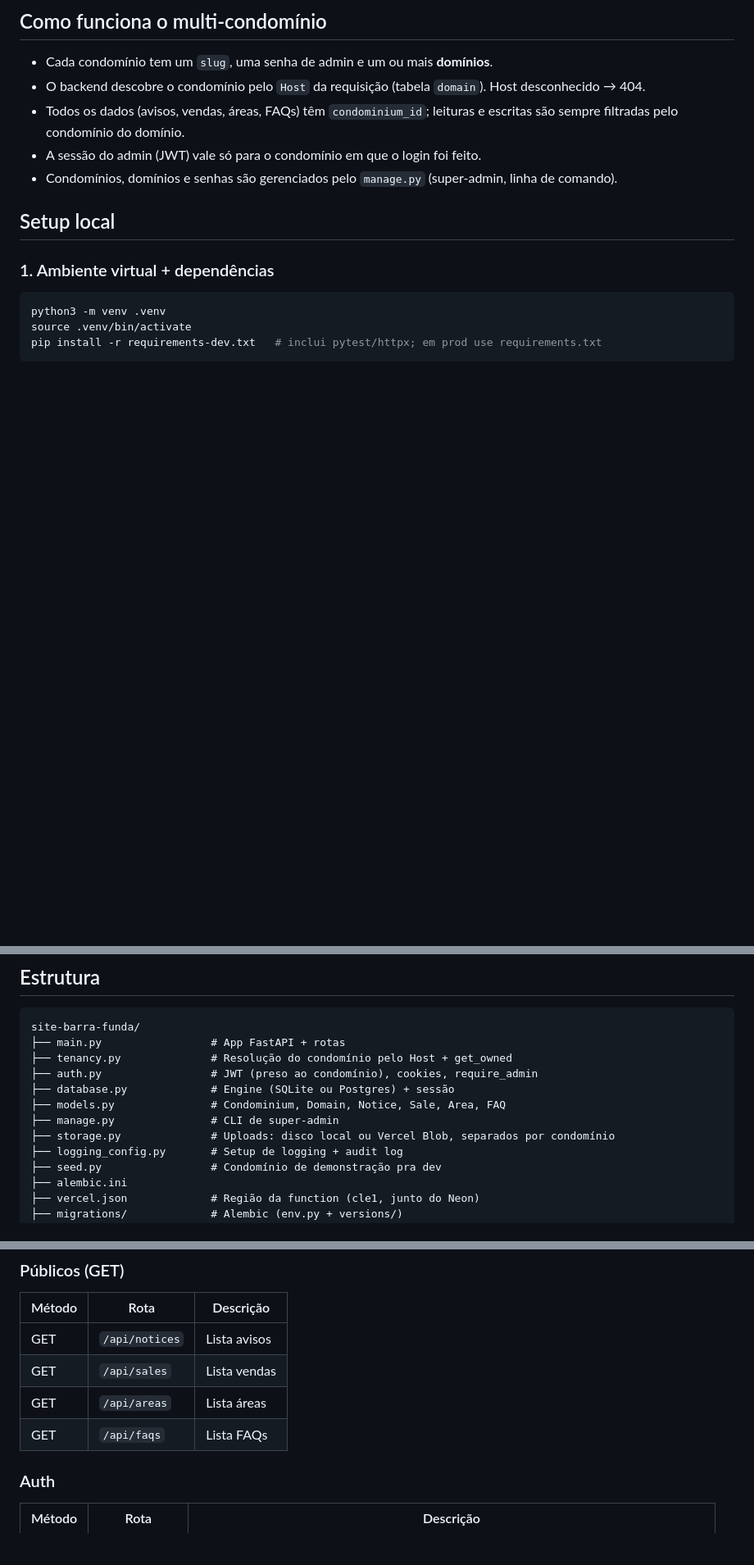
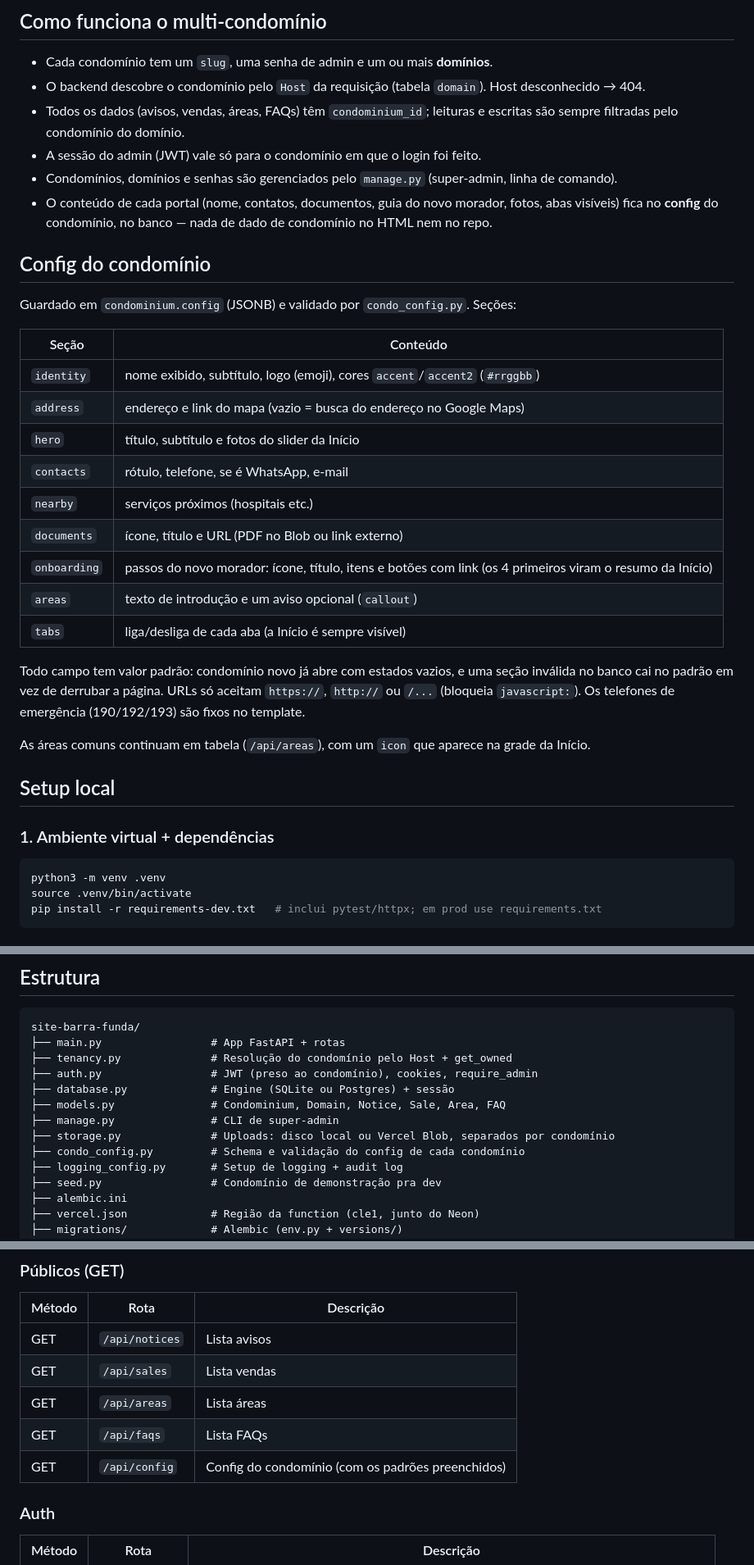
Before and after one commit to GabrielGoncalves1806/site-barra-funda, a Markdown page: README.md, 3 parts joined by grey strips. Shown at 82% size. Drawn GitHub-style; blank space fills up the shorter version.

Commit message:
docs: document the condominium config

```diff
--- a/README.md
+++ b/README.md
@@ -21,6 +21,27 @@ Portal web para moradores de condomínio, com painel administrativo para o sínd
 - Todos os dados (avisos, vendas, áreas, FAQs) têm `condominium_id`; leituras e escritas são sempre filtradas pelo condomínio do domínio.
 - A sessão do admin (JWT) vale só para o condomínio em que o login foi feito.
 - Condomínios, domínios e senhas são gerenciados pelo `manage.py` (super-admin, linha de comando).
+- O conteúdo de cada portal (nome, contatos, documentos, guia do novo morador, fotos, abas visíveis) fica no **config** do condomínio, no banco — nada de dado de condomínio no HTML nem no repo.
+
+## Config do condomínio
+
+Guardado em `condominium.config` (JSONB) e validado por `condo_config.py`. Seções:
+
+| Seção | Conteúdo |
+|---|---|
+| `identity` | nome exibido, subtítulo, logo (emoji), cores `accent`/`accent2` (`#rrggbb`) |
+| `address` | endereço e link do mapa (vazio = busca do endereço no Google Maps) |
+| `hero` | título, subtítulo e fotos do slider da Início |
+| `contacts` | rótulo, telefone, se é WhatsApp, e-mail |
+| `nearby` | serviços próximos (hospitais etc.) |
+| `documents` | ícone, título e URL (PDF no Blob ou link externo) |
+| `onboarding` | passos do novo morador: ícone, título, itens e botões com link (os 4 primeiros viram o resumo da Início) |
+| `areas` | texto de introdução e um aviso opcional (`callout`) |
+| `tabs` | liga/desliga de cada aba (a Início é sempre visível) |
+
+Todo campo tem valor padrão: condomínio novo já abre com estados vazios, e uma seção inválida no banco cai no padrão em vez de derrubar a página. URLs só aceitam `https://`, `http://` ou `/...` (bloqueia `javascript:`). Os telefones de emergência (190/192/193) são fixos no template.
+
+As áreas comuns continuam em tabela (`/api/areas`), com um `icon` que aparece na grade da Início.
 
 ## Setup local
 
@@ -109,6 +130,7 @@ site-barra-funda/
 ├── models.py               # Condominium, Domain, Notice, Sale, Area, FAQ
 ├── manage.py               # CLI de super-admin
 ├── storage.py              # Uploads: disco local ou Vercel Blob, separados por condomínio
+├── condo_config.py         # Schema e validação do config de cada condomínio
 ├── logging_config.py       # Setup de logging + audit log
 ├── seed.py                 # Condomínio de demonstração pra dev
 ├── alembic.ini
@@ -140,6 +162,7 @@ Todas as rotas respondem no contexto do condomínio do domínio acessado.
 | GET | `/api/sales` | Lista vendas |
 | GET | `/api/areas` | Lista áreas |
 | GET | `/api/faqs` | Lista FAQs |
+| GET | `/api/config` | Config do condomínio (com os padrões preenchidos) |
 
 ### Auth
 | Método | Rota | Descrição |
```
Also changed, not shown: other parts of README.md (+1 -0 lines), 1 other file.
